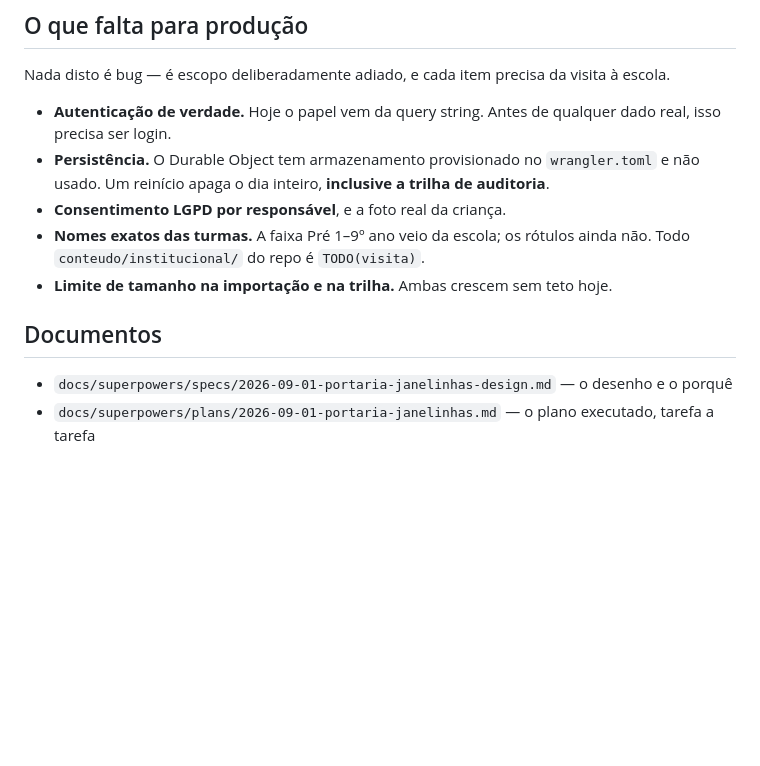
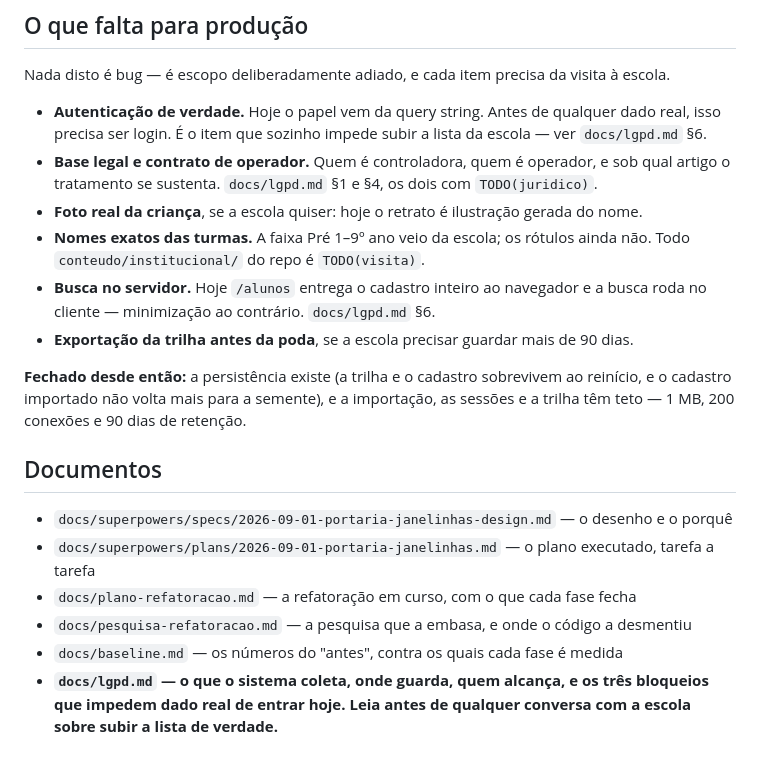
Before and after one commit to CodeByGabriel/portaria-janelinhas, a Markdown page: README.md, the part around the change. GitHub-like rendering; blank space fills up the shorter version.

```diff
--- a/README.md
+++ b/README.md
@@ -159,15 +159,28 @@ Get-CimInstance Win32_Process -Filter "Name='node.exe' OR Name='workerd.exe'" |
 Nada disto é bug — é escopo deliberadamente adiado, e cada item precisa da visita à escola.
 
 - **Autenticação de verdade.** Hoje o papel vem da query string. Antes de qualquer dado real,
-  isso precisa ser login.
-- **Persistência.** O Durable Object tem armazenamento provisionado no `wrangler.toml` e não
-  usado. Um reinício apaga o dia inteiro, **inclusive a trilha de auditoria**.
-- **Consentimento LGPD por responsável**, e a foto real da criança.
+  isso precisa ser login. É o item que sozinho impede subir a lista da escola — ver
+  `docs/lgpd.md` §6.
+- **Base legal e contrato de operador.** Quem é controladora, quem é operador, e sob qual
+  artigo o tratamento se sustenta. `docs/lgpd.md` §1 e §4, os dois com `TODO(juridico)`.
+- **Foto real da criança**, se a escola quiser: hoje o retrato é ilustração gerada do nome.
 - **Nomes exatos das turmas.** A faixa Pré 1–9º ano veio da escola; os rótulos ainda não.
   Todo `conteudo/institucional/` do repo é `TODO(visita)`.
-- **Limite de tamanho na importação e na trilha.** Ambas crescem sem teto hoje.
+- **Busca no servidor.** Hoje `/alunos` entrega o cadastro inteiro ao navegador e a busca
+  roda no cliente — minimização ao contrário. `docs/lgpd.md` §6.
+- **Exportação da trilha antes da poda**, se a escola precisar guardar mais de 90 dias.
+
+**Fechado desde então:** a persistência existe (a trilha e o cadastro sobrevivem ao
+reinício, e o cadastro importado não volta mais para a semente), e a importação, as
+sessões e a trilha têm teto — 1 MB, 200 conexões e 90 dias de retenção.
 
 ## Documentos
 
 - `docs/superpowers/specs/2026-09-01-portaria-janelinhas-design.md` — o desenho e o porquê
 - `docs/superpowers/plans/2026-09-01-portaria-janelinhas.md` — o plano executado, tarefa a tarefa
+- `docs/plano-refatoracao.md` — a refatoração em curso, com o que cada fase fecha
+- `docs/pesquisa-refatoracao.md` — a pesquisa que a embasa, e onde o código a desmentiu
+- `docs/baseline.md` — os números do "antes", contra os quais cada fase é medida
+- **`docs/lgpd.md` — o que o sistema coleta, onde guarda, quem alcança, e os três
+  bloqueios que impedem dado real de entrar hoje. Leia antes de qualquer conversa com a
+  escola sobre subir a lista de verdade.**
```
Also changed, not shown: docs/lgpd.md (added, +229 -0 lines).
